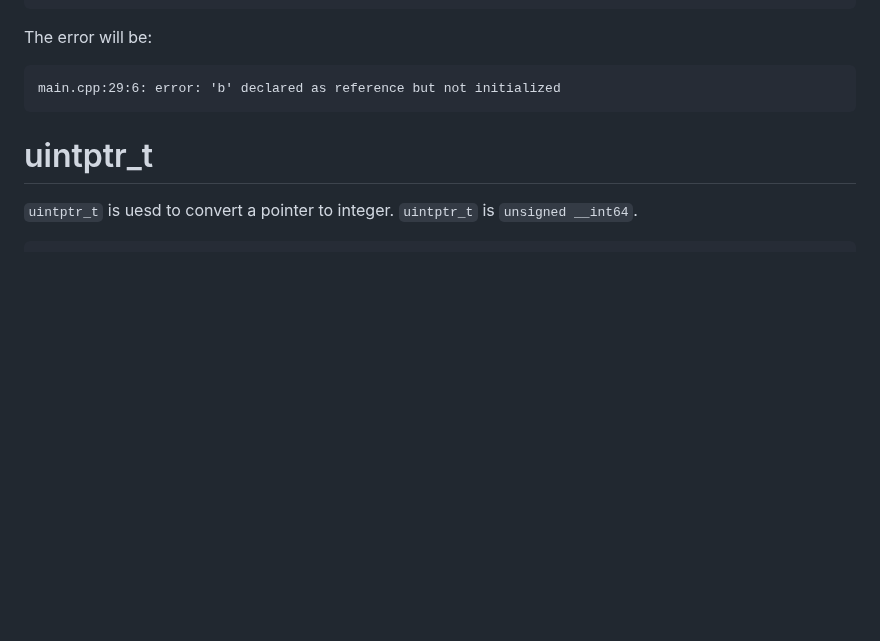
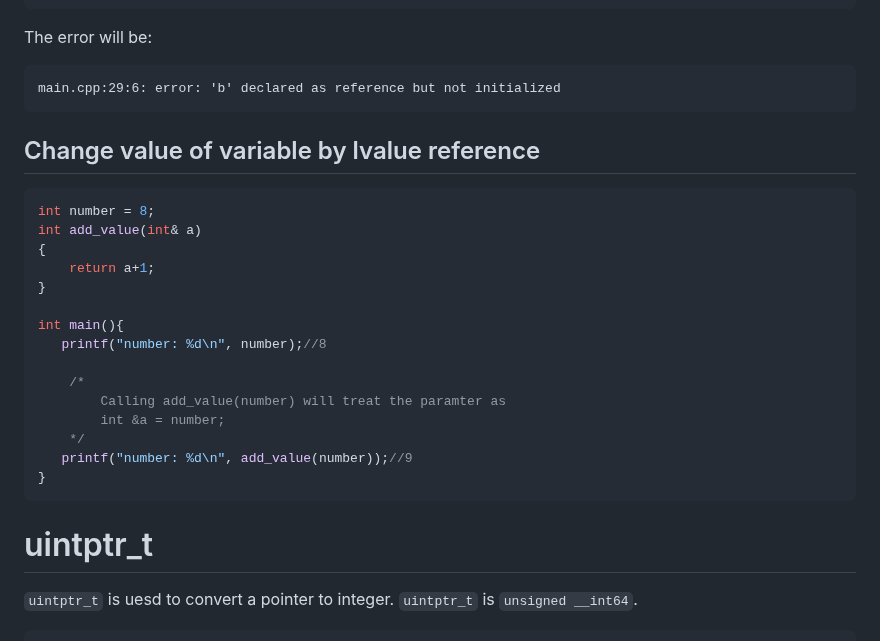
Before and after one commit to TranPhucVinh/Cplusplus, a Markdown page: Physical layer/Memory/Pointer.md, the part around the change. GitHub-like rendering; blank space fills up the shorter version.

Commit message:
Change value of variable by lvalue reference

````diff
--- a/Physical layer/Memory/Pointer.md
+++ b/Physical layer/Memory/Pointer.md
@@ -60,6 +60,26 @@ The error will be:
 
 ```
 main.cpp:29:6: error: 'b' declared as reference but not initialized
+```
+
+## Change value of variable by lvalue reference
+
+```cpp
+int number = 8;
+int add_value(int& a)
+{
+	return a+1;
+}
+
+int main(){
+   printf("number: %d\n", number);//8
+
+    /*
+        Calling add_value(number) will treat the paramter as
+        int &a = number;
+    */
+   printf("number: %d\n", add_value(number));//9
+}
 ```
 
 # uintptr_t
````
